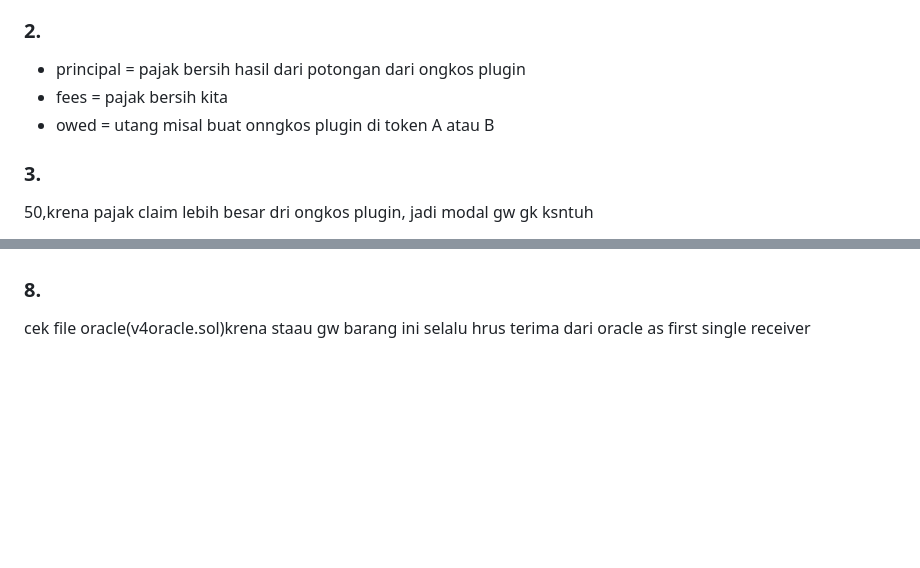
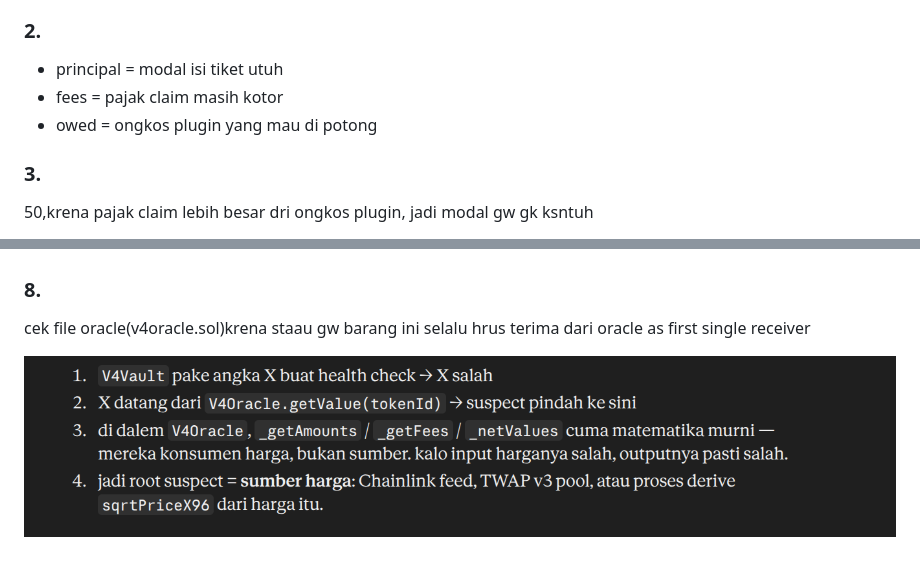
Before and after one commit to Zithci/v4lend, a Markdown page: v4lend.md, 2 parts joined by grey strips. Rendered like a GitHub page; pictures changed too: image-1.png (added); blank space fills up the shorter version.

```diff
--- a/v4lend.md
+++ b/v4lend.md
@@ -10,9 +10,9 @@
 - konversi harga token 0 & 1 dari satuan harga oracle ke harga patokan, harga token A ke B brp ? sebaliknbya
 
 ### 2.
- - principal =  pajak bersih hasil dari potongan dari ongkos plugin
- - fees = pajak bersih kita
- - owed = utang misal buat onngkos plugin di token A atau B
+ - principal = modal isi tiket utuh
+ - fees = pajak claim masih kotor
+ - owed = ongkos plugin yang mau di potong
 
  ### 3.
  50,krena pajak claim lebih besar dri ongkos plugin, jadi modal gw gk ksntuh
@@ -40,3 +40,5 @@ hrus tau di convert ke 1 token apa.
 
 ### 8.
 cek file oracle(v4oracle.sol)krena staau gw barang ini selalu hrus terima dari oracle as first single receiver
+
+![alt text](image-1.png)
```
